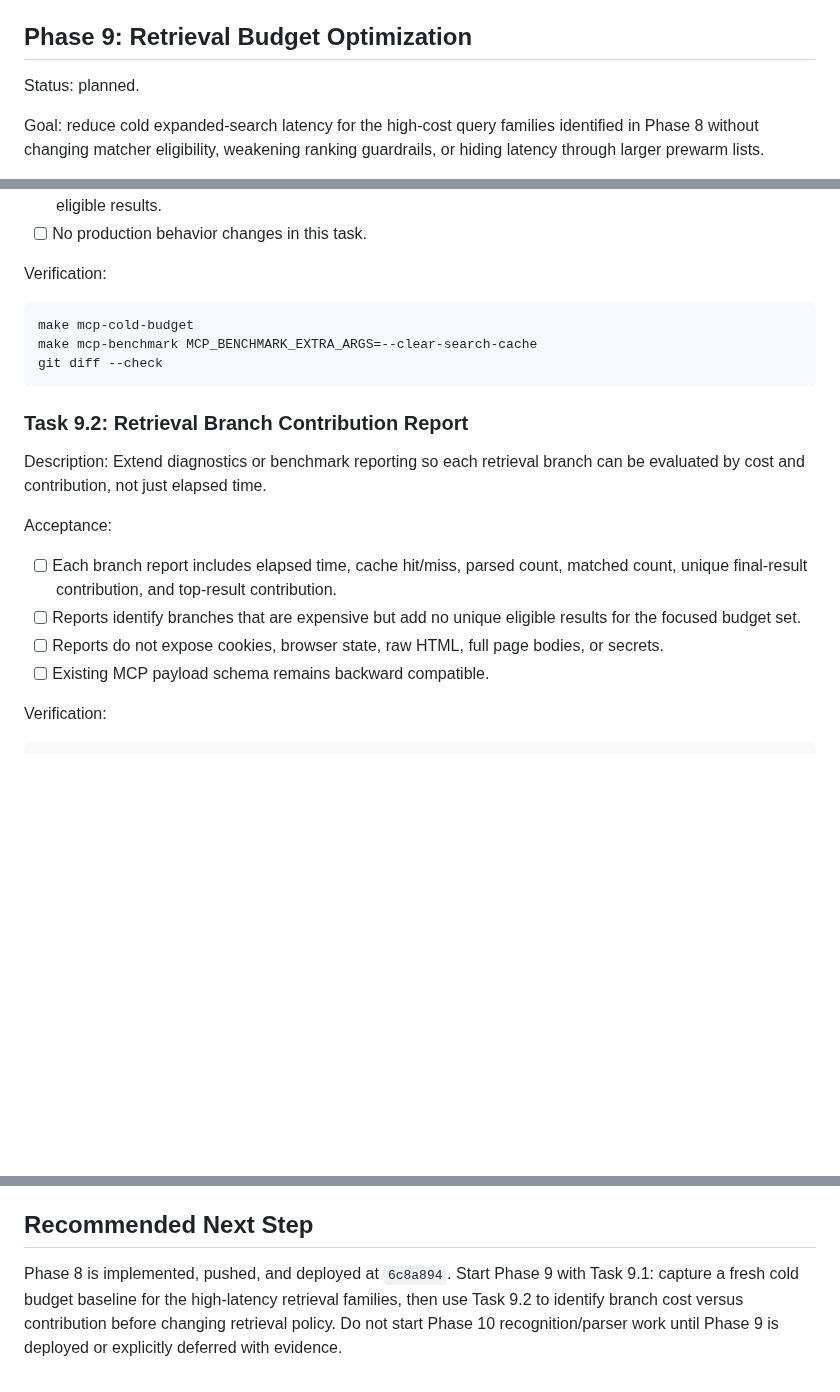
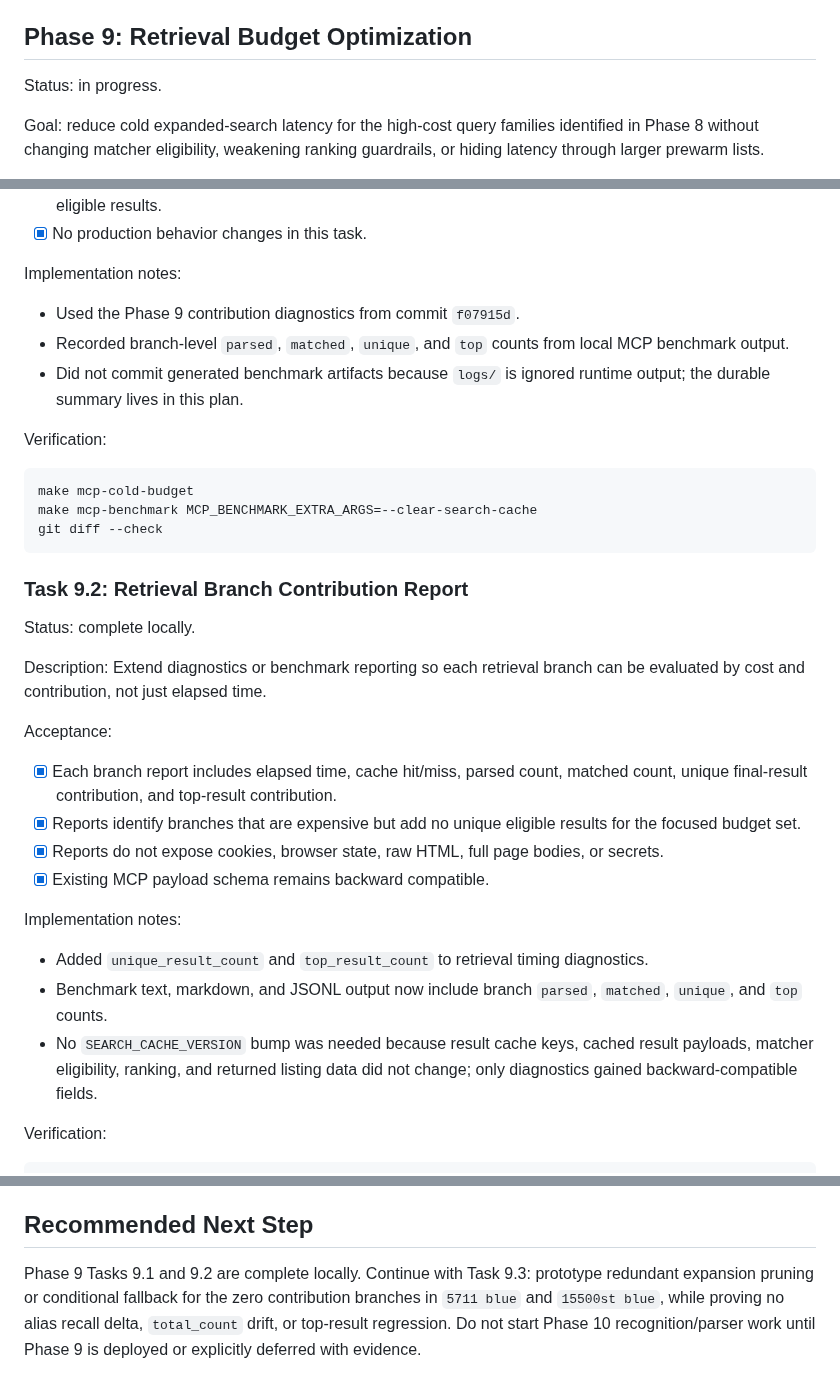
Before and after one commit to hiepknor/watchfacts, a Markdown page: docs/search-engine-upgrade-plan.md, 3 parts joined by grey strips. GitHub-like rendering; blank space fills up the shorter version.

```diff
--- a/docs/search-engine-upgrade-plan.md
+++ b/docs/search-engine-upgrade-plan.md
@@ -1477,7 +1477,7 @@ Verification:
 
 ## Phase 9: Retrieval Budget Optimization
 
-Status: planned.
+Status: in progress.
 
 Goal: reduce cold expanded-search latency for the high-cost query families
 identified in Phase 8 without changing matcher eligibility, weakening ranking
@@ -1526,5 +1554,13 @@ Acceptance:
   each branch contributes unique eligible results.
-- [ ] No production behavior changes in this task.
+- [x] No production behavior changes in this task.
+
+Implementation notes:
+
+- Used the Phase 9 contribution diagnostics from commit `f07915d`.
+- Recorded branch-level `parsed`, `matched`, `unique`, and `top` counts from
+  local MCP benchmark output.
+- Did not commit generated benchmark artifacts because `logs/` is ignored
+  runtime output; the durable summary lives in this plan.
 
 Verification:
 
@@ -1536,18 +1572,30 @@ git diff --check
 
 ### Task 9.2: Retrieval Branch Contribution Report
 
+Status: complete locally.
+
 Description: Extend diagnostics or benchmark reporting so each retrieval branch
 can be evaluated by cost and contribution, not just elapsed time.
 
 Acceptance:
 
-- [ ] Each branch report includes elapsed time, cache hit/miss, parsed count,
+- [x] Each branch report includes elapsed time, cache hit/miss, parsed count,
   matched count, unique final-result contribution, and top-result contribution.
-- [ ] Reports identify branches that are expensive but add no unique eligible
+- [x] Reports identify branches that are expensive but add no unique eligible
   results for the focused budget set.
-- [ ] Reports do not expose cookies, browser state, raw HTML, full page bodies,
+- [x] Reports do not expose cookies, browser state, raw HTML, full page bodies,
   or secrets.
-- [ ] Existing MCP payload schema remains backward compatible.
+- [x] Existing MCP payload schema remains backward compatible.
+
+Implementation notes:
+
+- Added `unique_result_count` and `top_result_count` to retrieval timing
+  diagnostics.
+- Benchmark text, markdown, and JSONL output now include branch `parsed`,
+  `matched`, `unique`, and `top` counts.
+- No `SEARCH_CACHE_VERSION` bump was needed because result cache keys, cached
+  result payloads, matcher eligibility, ranking, and returned listing data did
+  not change; only diagnostics gained backward-compatible fields.
 
 Verification:
 
@@ -1824,8 +1872,9 @@ Track these before and after each phase:
 
 ## Recommended Next Step
 
-Phase 8 is implemented, pushed, and deployed at `6c8a894`. Start Phase 9 with
-Task 9.1: capture a fresh cold budget baseline for the high-latency retrieval
-families, then use Task 9.2 to identify branch cost versus contribution before
-changing retrieval policy. Do not start Phase 10 recognition/parser work until
-Phase 9 is deployed or explicitly deferred with evidence.
+Phase 9 Tasks 9.1 and 9.2 are complete locally. Continue with Task 9.3:
+prototype redundant expansion pruning or conditional fallback for the zero
+contribution branches in `5711 blue` and `15500st blue`, while proving no alias
+recall delta, `total_count` drift, or top-result regression. Do not start Phase
+10 recognition/parser work until Phase 9 is deployed or explicitly deferred
+with evidence.
```
Also changed, not shown: other parts of docs/search-engine-upgrade-plan.md (+31 -3 lines).
